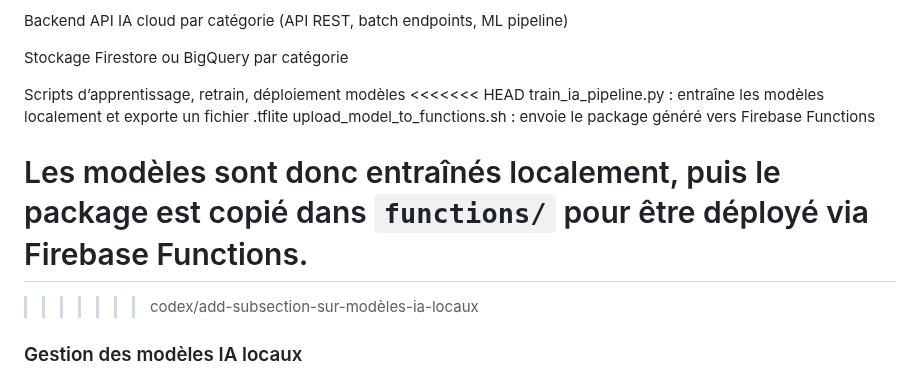
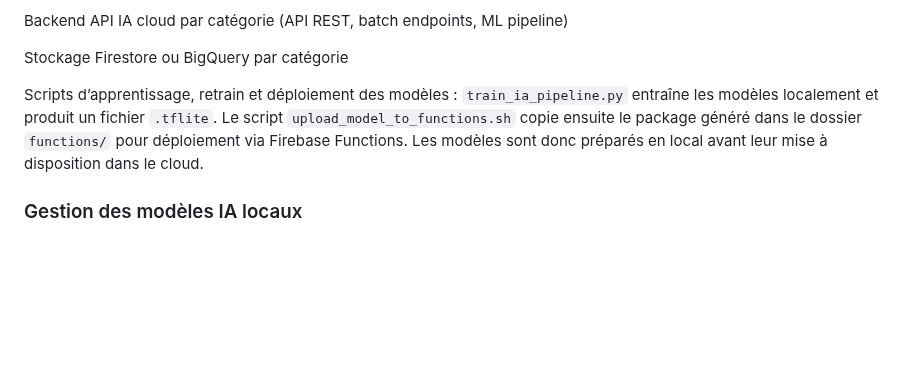
Before and after one commit to anisphere13/anisphere, a Markdown page: docs/7__ia.md, the part around the change. Rendered like a GitHub page; blank space fills up the shorter version.

Commit message:
docs: resolve ia pipeline conflict

```diff
--- a/docs/7__ia.md
+++ b/docs/7__ia.md
@@ -172,14 +172,11 @@ Backend API IA cloud par catégorie (API REST, batch endpoints, ML pipeline)
 
 Stockage Firestore ou BigQuery par catégorie
 
-Scripts d’apprentissage, retrain, déploiement modèles
-<<<<<<< HEAD
-train_ia_pipeline.py : entraîne les modèles localement et exporte un fichier .tflite
-upload_model_to_functions.sh : envoie le package généré vers Firebase Functions
-
-Les modèles sont donc entraînés localement, puis le package est copié dans `functions/` pour être déployé via Firebase Functions.
-=======
->>>>>>> codex/add-subsection-sur-modèles-ia-locaux
+Scripts d’apprentissage, retrain et déploiement des modèles : `train_ia_pipeline.py`
+entraîne les modèles localement et produit un fichier `.tflite`. Le script
+`upload_model_to_functions.sh` copie ensuite le package généré dans le dossier
+`functions/` pour déploiement via Firebase Functions. Les modèles sont donc
+préparés en local avant leur mise à disposition dans le cloud.
 
 ### Gestion des modèles IA locaux
 
```
